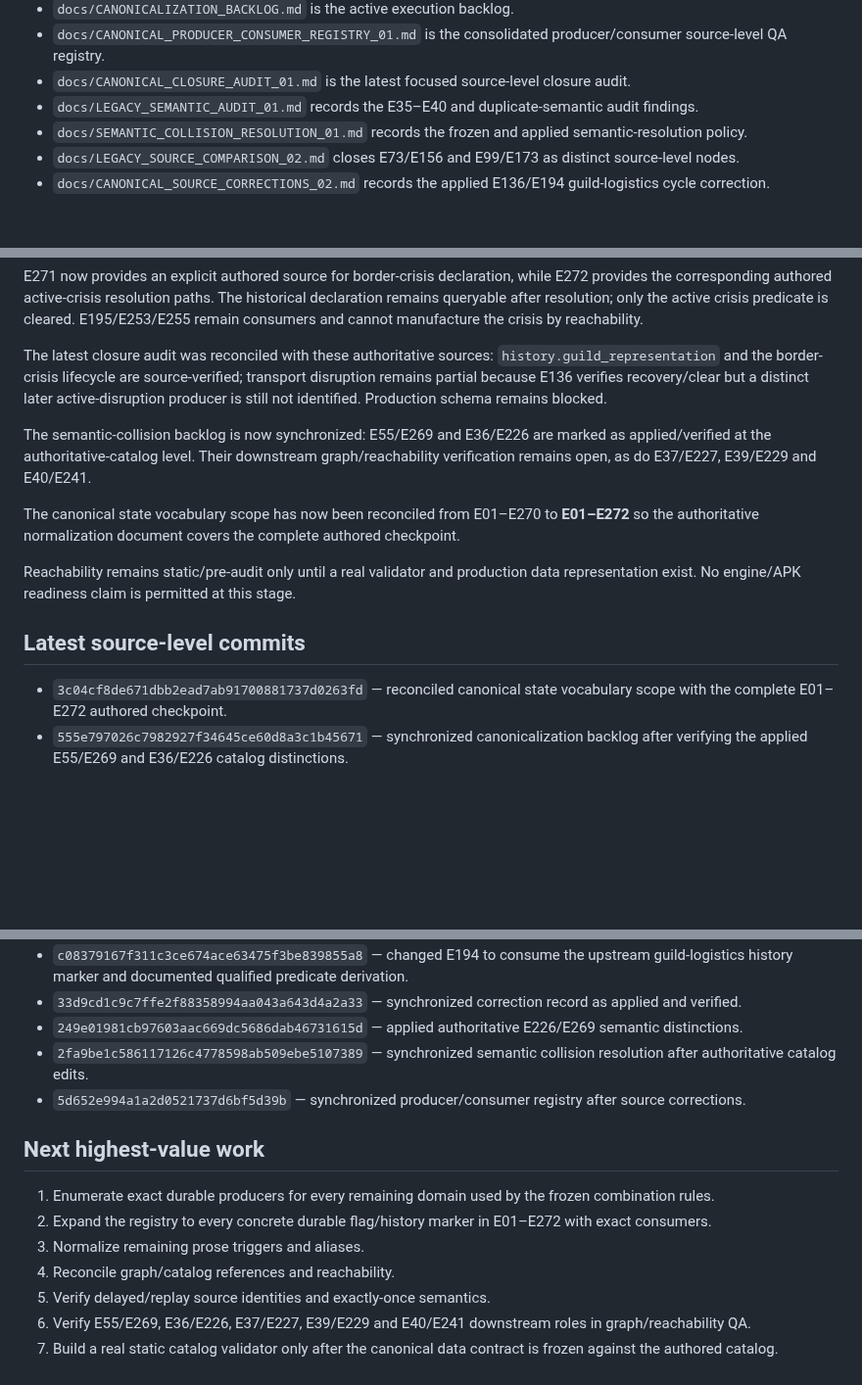
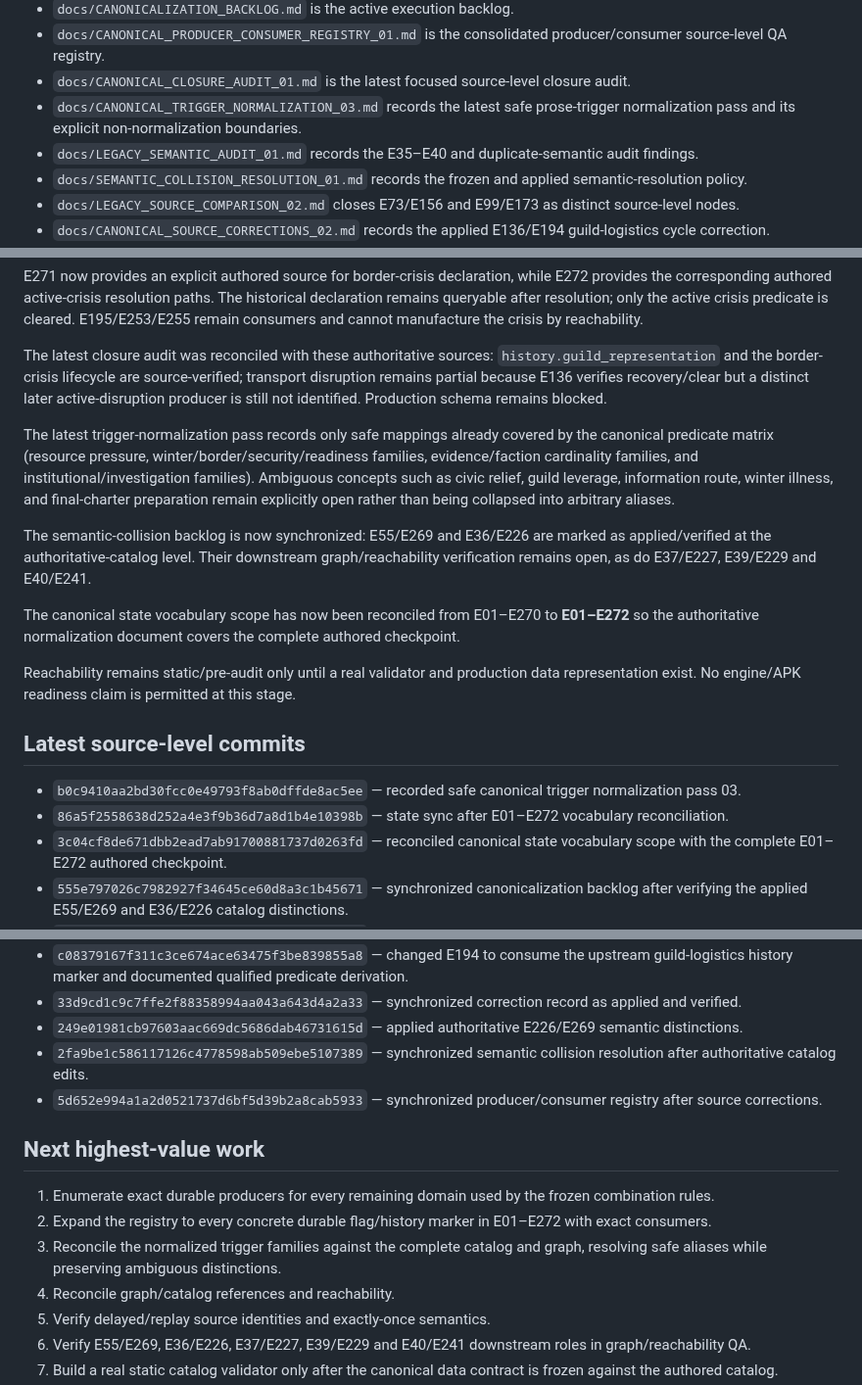
Before and after one commit to lukeniukrostyslav/choice-kingdom, a Markdown page: PROJECT_STATE.md, 3 parts joined by grey strips. Shown at 98% size. Rendered like a GitHub page; blank space fills up the shorter version.

Commit message:
state: record trigger normalization pass 03

```diff
--- a/PROJECT_STATE.md
+++ b/PROJECT_STATE.md
@@ -57,6 +57,7 @@ No mock gameplay, fake completion, placeholder business logic presented as finis
 - `docs/CANONICALIZATION_BACKLOG.md` is the active execution backlog.
 - `docs/CANONICAL_PRODUCER_CONSUMER_REGISTRY_01.md` is the consolidated producer/consumer source-level QA registry.
 - `docs/CANONICAL_CLOSURE_AUDIT_01.md` is the latest focused source-level closure audit.
+- `docs/CANONICAL_TRIGGER_NORMALIZATION_03.md` records the latest safe prose-trigger normalization pass and its explicit non-normalization boundaries.
 - `docs/LEGACY_SEMANTIC_AUDIT_01.md` records the E35–E40 and duplicate-semantic audit findings.
 - `docs/SEMANTIC_COLLISION_RESOLUTION_01.md` records the frozen and applied semantic-resolution policy.
 - `docs/LEGACY_SOURCE_COMPARISON_02.md` closes E73/E156 and E99/E173 as distinct source-level nodes.
@@ -73,6 +74,8 @@ E271 now provides an explicit authored source for border-crisis declaration, whi
 
 The latest closure audit was reconciled with these authoritative sources: `history.guild_representation` and the border-crisis lifecycle are source-verified; transport disruption remains partial because E136 verifies recovery/clear but a distinct later active-disruption producer is still not identified. Production schema remains blocked.
 
+The latest trigger-normalization pass records only safe mappings already covered by the canonical predicate matrix (resource pressure, winter/border/security/readiness families, evidence/faction cardinality families, and institutional/investigation families). Ambiguous concepts such as civic relief, guild leverage, information route, winter illness, and final-charter preparation remain explicitly open rather than being collapsed into arbitrary aliases.
+
 The semantic-collision backlog is now synchronized: E55/E269 and E36/E226 are marked as applied/verified at the authoritative-catalog level. Their downstream graph/reachability verification remains open, as do E37/E227, E39/E229 and E40/E241.
 
 The canonical state vocabulary scope has now been reconciled from E01–E270 to **E01–E272** so the authoritative normalization document covers the complete authored checkpoint.
@@ -80,6 +83,8 @@ The canonical state vocabulary scope has now been reconciled from E01–E270 to
 Reachability remains static/pre-audit only until a real validator and production data representation exist. No engine/APK readiness claim is permitted at this stage.
 
 ## Latest source-level commits
+- `b0c9410aa2bd30fcc0e49793f8ab0dffde8ac5ee` — recorded safe canonical trigger normalization pass 03.
+- `86a5f2558638d252a4e3f9b36d7a8d1b4e10398b` — state sync after E01–E272 vocabulary reconciliation.
 - `3c04cf8de671dbb2ead7ab91700881737d0263fd` — reconciled canonical state vocabulary scope with the complete E01–E272 authored checkpoint.
 - `555e797026c7982927f34645ce60d8a3c1b45671` — synchronized canonicalization backlog after verifying the applied E55/E269 and E36/E226 catalog distinctions.
 - `ca6f12a50353ee6d6e002025d300bc70d40bc29b` — synchronized producer/consumer registry after latest source-level closure reconciliation.
@@ -89,12 +94,12 @@ Reachability remains static/pre-audit only until a real validator and production
 - `33d9cd1c9c7ffe2f88358994aa043a643d4a2a33` — synchronized correction record as applied and verified.
 - `249e01981cb97603aac669dc5686dab46731615d` — applied authoritative E226/E269 semantic distinctions.
 - `2fa9be1c586117126c4778598ab509ebe5107389` — synchronized semantic collision resolution after authoritative catalog edits.
-- `5d652e994a1a2d0521737d6bf5d39b` — synchronized producer/consumer registry after source corrections.
+- `5d652e994a1a2d0521737d6bf5d39b2a8cab5933` — synchronized producer/consumer registry after source corrections.
 
 ## Next highest-value work
 1. Enumerate exact durable producers for every remaining domain used by the frozen combination rules.
 2. Expand the registry to every concrete durable flag/history marker in E01–E272 with exact consumers.
-3. Normalize remaining prose triggers and aliases.
+3. Reconcile the normalized trigger families against the complete catalog and graph, resolving safe aliases while preserving ambiguous distinctions.
 4. Reconcile graph/catalog references and reachability.
 5. Verify delayed/replay source identities and exactly-once semantics.
 6. Verify E55/E269, E36/E226, E37/E227, E39/E229 and E40/E241 downstream roles in graph/reachability QA.
```
